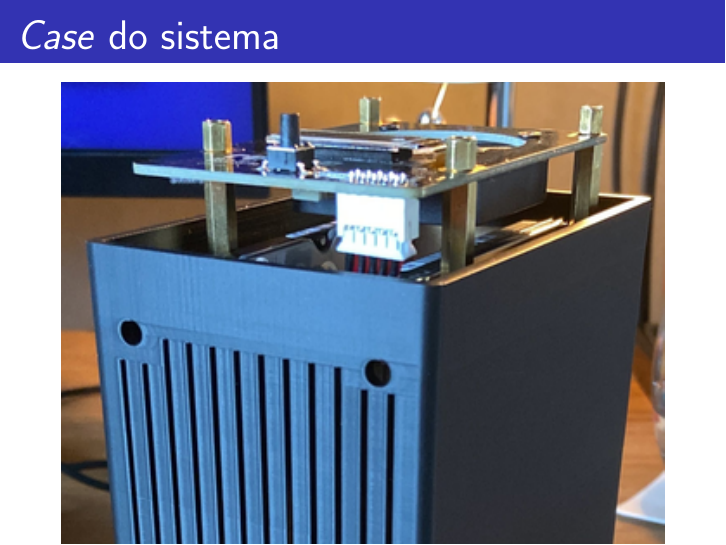
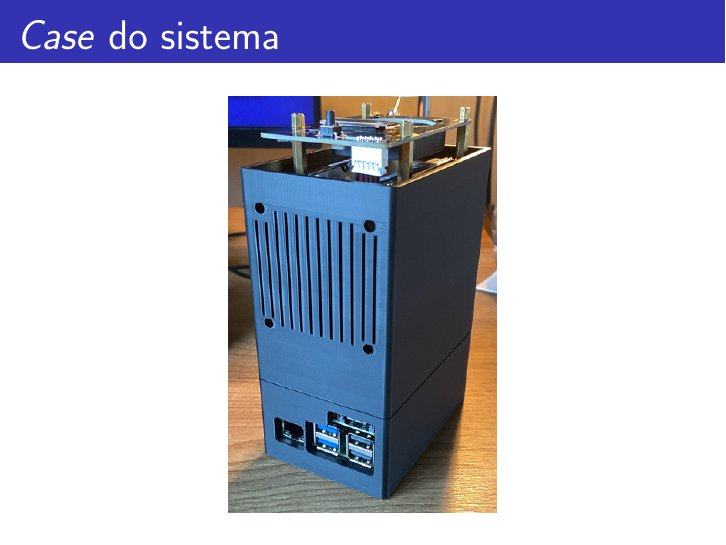
Before and after one commit to MARCOVB5/jennie, LaTeX slides (defesa/slides/main.tex): page 19 of 32. Compiled offline with pdfLaTeX.

Commit message:
ajustado tamanho da imagem da case

```diff
--- a/defesa/slides/main.tex
+++ b/defesa/slides/main.tex
@@ -227,7 +227,7 @@ E se construirmos um sistema NAS com um Raspberry Pi 5?
 \frametitle{\textit{Case} do sistema}
 
 \begin{center}
-\includegraphics[width=0.9\textwidth]{img/case.png}
+\includegraphics[width=0.4\textwidth]{img/case.png}
 \end{center}
 
 \end{frame}
```
Also changed, not shown: 1 other file.
